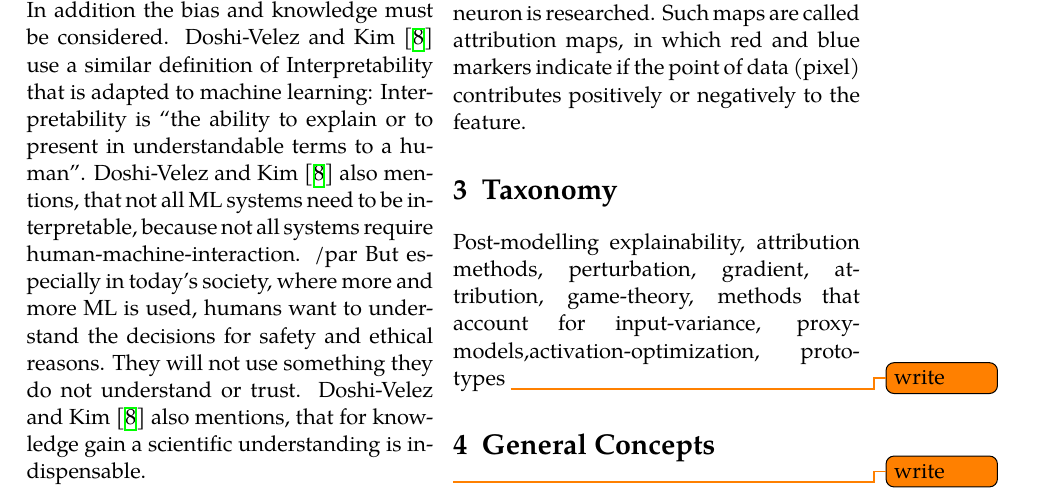
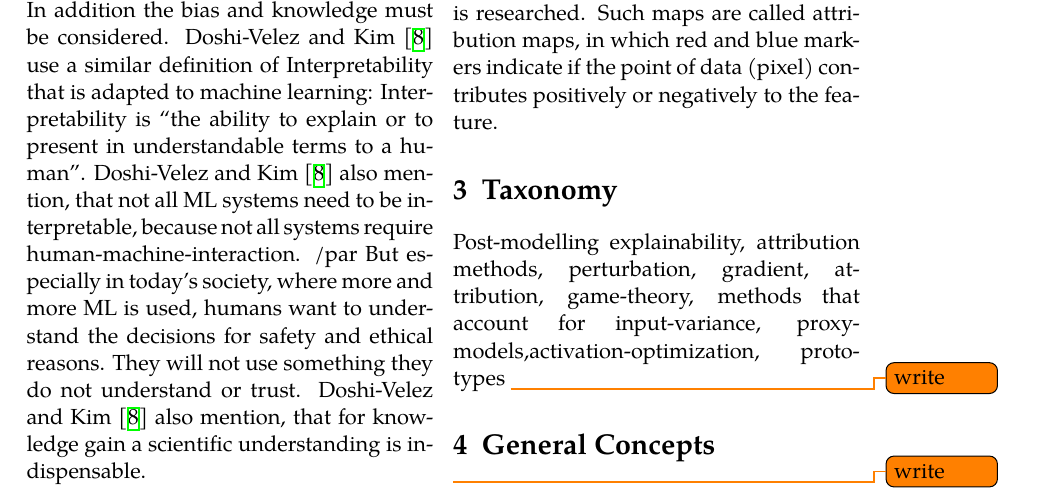
Before and after one commit to mzietlow/survey-on-visual-interpretability-of-neural-networks, a LaTeX paper (main.tex, which reads Document-Structure/02_Mainmatter/Background.tex): part of page 3 of 24, cut so that both start at the same text. Compiled offline with XeLaTeX; a missing font is replaced by an installed copy or a similar font.

Commit message:
Quickfix use plural after citation accordingly

```diff
--- a/Document-Structure/02_Mainmatter/Background.tex
+++ b/Document-Structure/02_Mainmatter/Background.tex
@@ -3,10 +3,10 @@
 
 \subsection{What is interpretability?}
 According to \fcite{Gilpin.2018} “The goal of interpretability is to describe the internals of a system in a way that is understandable to humans”. For this an explanation must be found, that is simple enough and uses meaningful vocabulary for a person. In addition the bias and knowledge must be considered.
-\fcite{DoshiVelez.2017} use a similar definition of Interpretability that is adapted to machine learning: Interpretability is “the ability to explain or to present in understandable terms to a human”. \fcite{DoshiVelez.2017} also mentions, that not all ML systems need to be interpretable, because not all systems require human-machine-interaction.
+\fcite{DoshiVelez.2017} use a similar definition of Interpretability that is adapted to machine learning: Interpretability is “the ability to explain or to present in understandable terms to a human”. \fcite{DoshiVelez.2017} also mention, that not all ML systems need to be interpretable, because not all systems require human-machine-interaction.
 /par
 But especially in today's society, where more and more ML is used, humans want to understand the decisions for safety and ethical reasons. They will not use something they do not understand or trust.
-\fcite{DoshiVelez.2017} also mentions, that for knowledge gain a scientific understanding is indispensable.
+\fcite{DoshiVelez.2017} also mention, that for knowledge gain a scientific understanding is indispensable.
 
 
 \subsection{Why is interpretability a necessity?}
@@ -16,4 +16,4 @@ But especially in today's society, where more and more ML is used, humans want t
 There are multiple views on what an explanation actually is. For this paper a scientific definition is chosen. An explanation focuses on explaining the process inside a neural network and answers the question “Why does this particular input lead to that particular output?” \fcite[p.2]{Gilpin.2018}
 
 \subsection{What is a heatmap?}
-For visualizing the decisions of a neural network most researchers are using heatmaps. Heatmaps describe, which parts of the input data are most important for the output. A heatmap can exist in various forms, e.g.\ as a list of objects, which is sorted by relevance or for visual images a image, which shows the most important pixels by color. \fcite{Acona.2018} also mentions, that most often the task of one neuron is researched. Such maps are called attribution maps, in which red and blue markers indicate if the point of data (pixel) contributes positively or negatively to the feature.
+For visualizing the decisions of a neural network most researchers are using heatmaps. Heatmaps describe, which parts of the input data are most important for the output. A heatmap can exist in various forms, e.g.\ as a list of objects, which is sorted by relevance or for visual images a image, which shows the most important pixels by color. \fcite{Acona.2018} also mention, that most often the task of one neuron is researched. Such maps are called attribution maps, in which red and blue markers indicate if the point of data (pixel) contributes positively or negatively to the feature.
```
